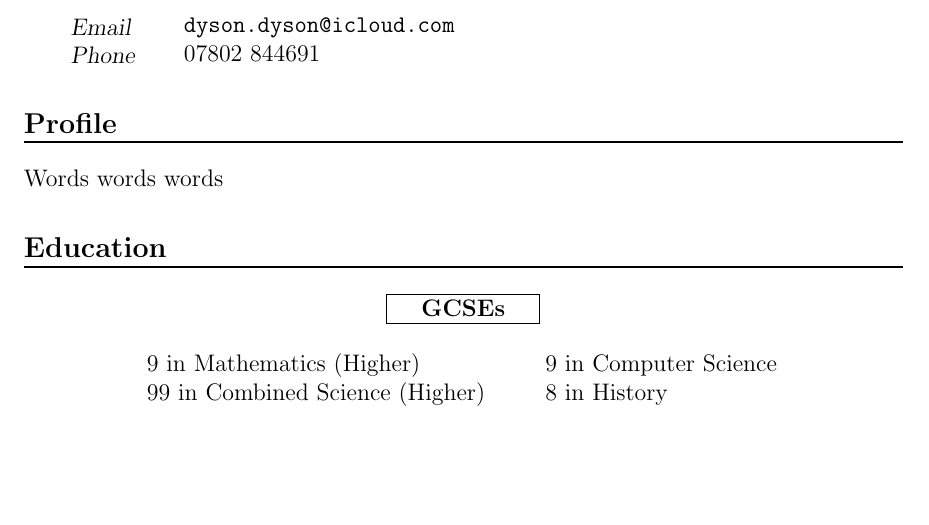
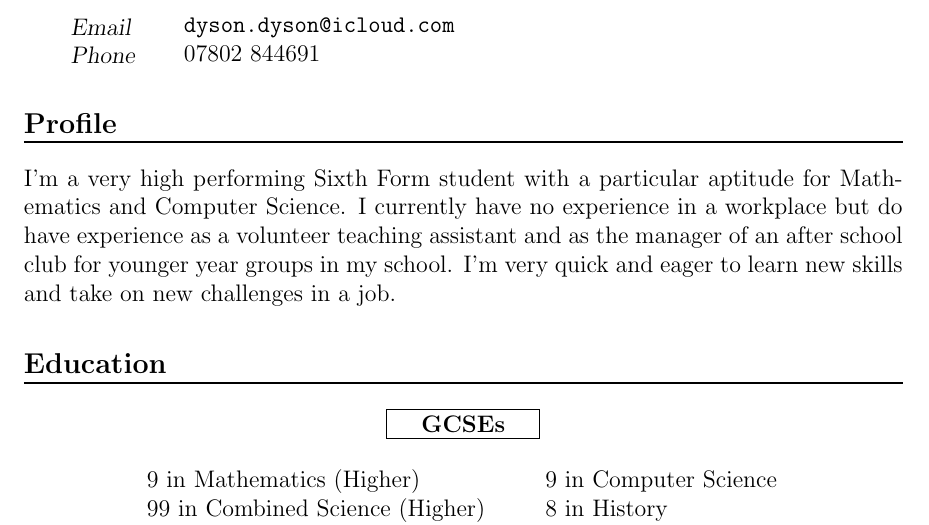
Before and after one commit to DoctorDalek1963/cv, a LaTeX document (main.tex): part of the page, cut so that both start at the same text, the shorter picture padded with empty space. Compiled offline with pdfLaTeX.

Commit message:
Add simple profile section

```diff
--- a/main.tex
+++ b/main.tex
@@ -101,7 +101,7 @@
 \info{Phone}{07802 844691}
 
 \section*{Profile}
-Words words words
+I'm a very high performing Sixth Form student with a particular aptitude for Mathematics and Computer Science. I currently have no experience in a workplace but do have experience as a volunteer teaching assistant and as the manager of an after school club for younger year groups in my school. I'm very quick and eager to learn new skills and take on new challenges in a job.
 
 % TODO: Get work experience
 %\section*{Work Experience}
```
